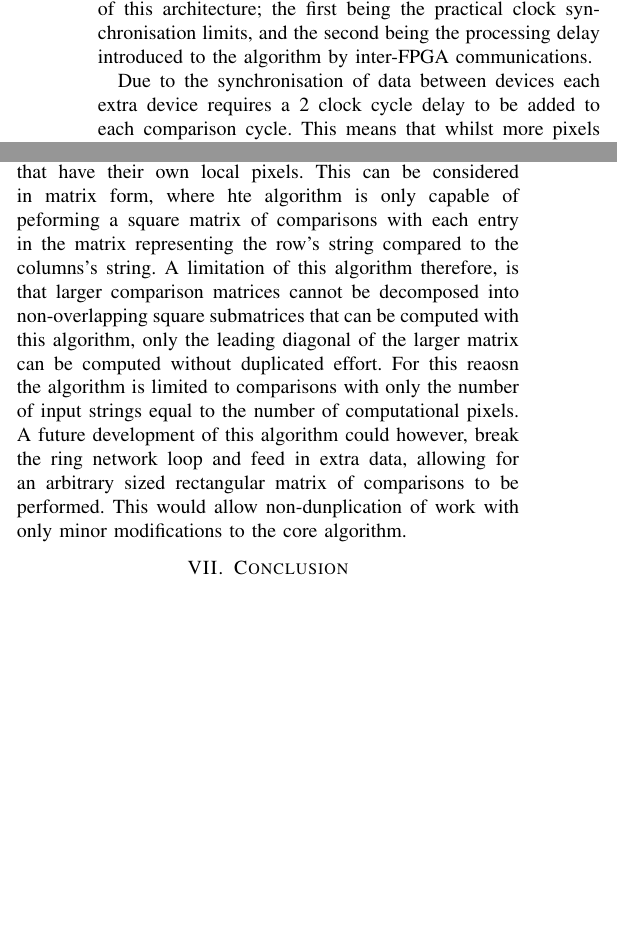
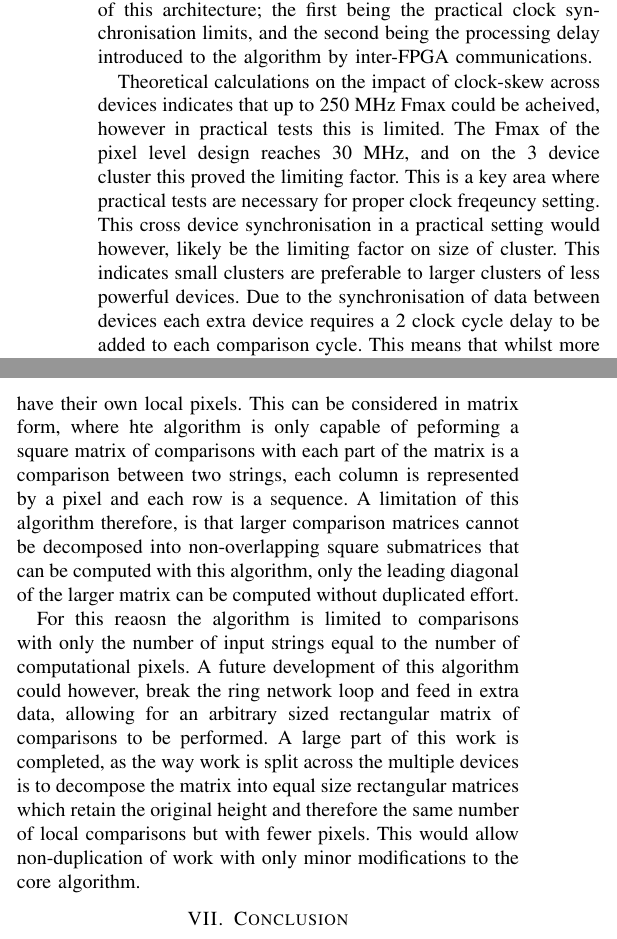
Before and after one commit to jcr09/fyp_paper, a LaTeX paper (paper/paper.tex): two parts of the columns of page 4 of 4, joined at a grey line, cut so that both start at the same text, the shorter picture padded with empty space. Compiled offline with pdfLaTeX.

Commit message:
Small modifications to clock frequency limitations

```diff
--- a/paper/paper.tex
+++ b/paper/paper.tex
@@ -436,6 +436,7 @@ As covered in the resource utilisation section the logic utilisation scales line
 
 There are two further limitations to the design scalability of this architecture; the first being the practical clock synchronisation limits, and the second being the processing delay introduced to the algorithm by inter-FPGA communications.
 
+Theoretical calculations on the impact of clock-skew across devices indicates that up to 250~MHz Fmax could be acheived, however in practical tests this is limited. The Fmax of the pixel level design reaches 30~MHz, and on the 3 device cluster this proved the limiting factor. This is a key area where practical tests are necessary for proper clock freqeuncy setting. This cross device synchronisation in a practical setting would however, likely be the limiting factor on size of cluster. This indicates small clusters are preferable to larger clusters of less powerful devices.
 Due to the synchronisation of data between devices each extra device requires a 2 clock cycle delay to be added to each comparison cycle. This means that whilst more pixels can be added, the existing pixels run marginally slower, this produces an effect which diminishes the returns on added extra hardware as shown in figure \cite{fig:scale}.
 
 
@@ -448,9 +449,13 @@ Due to the synchronisation of data between devices each extra device requires a
     \label{fig:scale}
 \end{figure}
 
+
 \subsection{Application to Large Problem Sizes}
 
-The design of the pixel-based algorithm is such that an all-against-all comparison can only be executed in a symmetrical way, where every pixel is compared only against strings that have their own local pixels. This can be considered in matrix form, where hte algorithm is only capable of peforming a square matrix of comparisons with each entry in the matrix representing the row's string compared to the columns's string. A limitation of this algorithm therefore, is that larger comparison matrices cannot be decomposed into non-overlapping square submatrices that can be computed with this algorithm, only the leading diagonal of the larger matrix can be computed without duplicated effort. For this reaosn the algorithm is limited to comparisons with only the number of input strings equal to the number of computational pixels. A future development of this algorithm could however, break the ring network loop and feed in extra data, allowing for an arbitrary sized rectangular matrix of comparisons to be performed. This would allow non-dunplication of work with only minor modifications to the core algorithm.
+The design of the pixel-based algorithm is such that an all-against-all comparison can only be executed in a symmetrical way, where every pixel is compared only against strings that have their own local pixels. This can be considered in matrix form, where hte algorithm is only capable of peforming a square matrix of comparisons with each part of the matrix is a comparison between two strings, each column is represented by a pixel and each row is a sequence. A limitation of this algorithm therefore, is that larger comparison matrices cannot be decomposed into non-overlapping square submatrices that can be computed with this algorithm, only the leading diagonal of the larger matrix can be computed without duplicated effort.
+
+
+For this reaosn the algorithm is limited to comparisons with only the number of input strings equal to the number of computational pixels. A future development of this algorithm could however, break the ring network loop and feed in extra data, allowing for an arbitrary sized rectangular matrix of comparisons to be performed. A large part of this work is completed, as the way work is split across the multiple devices is to decompose the matrix into equal size rectangular matrices which retain the original height and therefore the same number of local comparisons but with fewer pixels. This would allow non-duplication of work with only minor modifications to the core algorithm.
 % Reminder: the "draftcls" or "draftclsnofoot", not "draft", class option
 % should be used if it is desired that the figures are to be displayed while
 % in draft mode.
```
Also changed, not shown: paper/paper.pdf, 3 other files.
